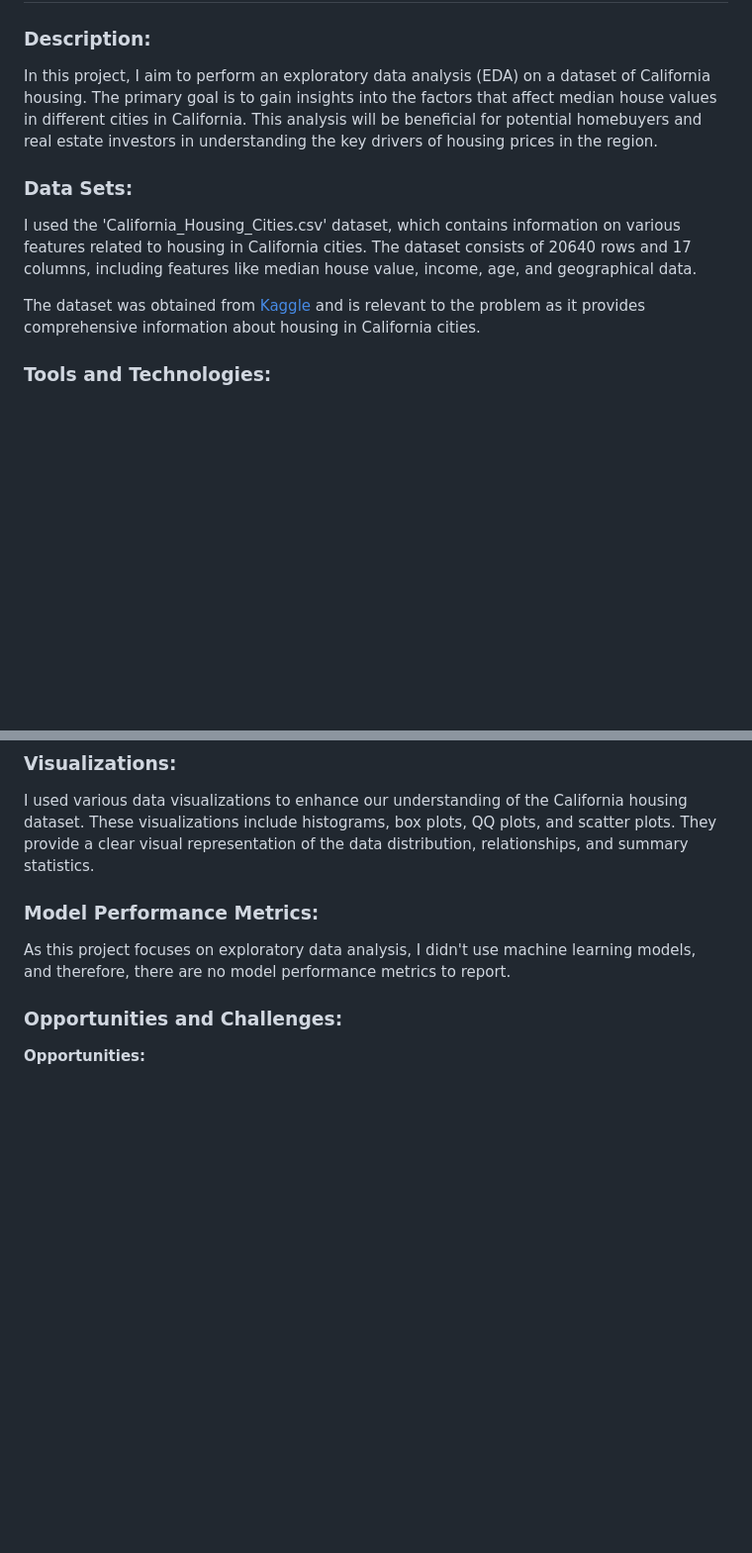
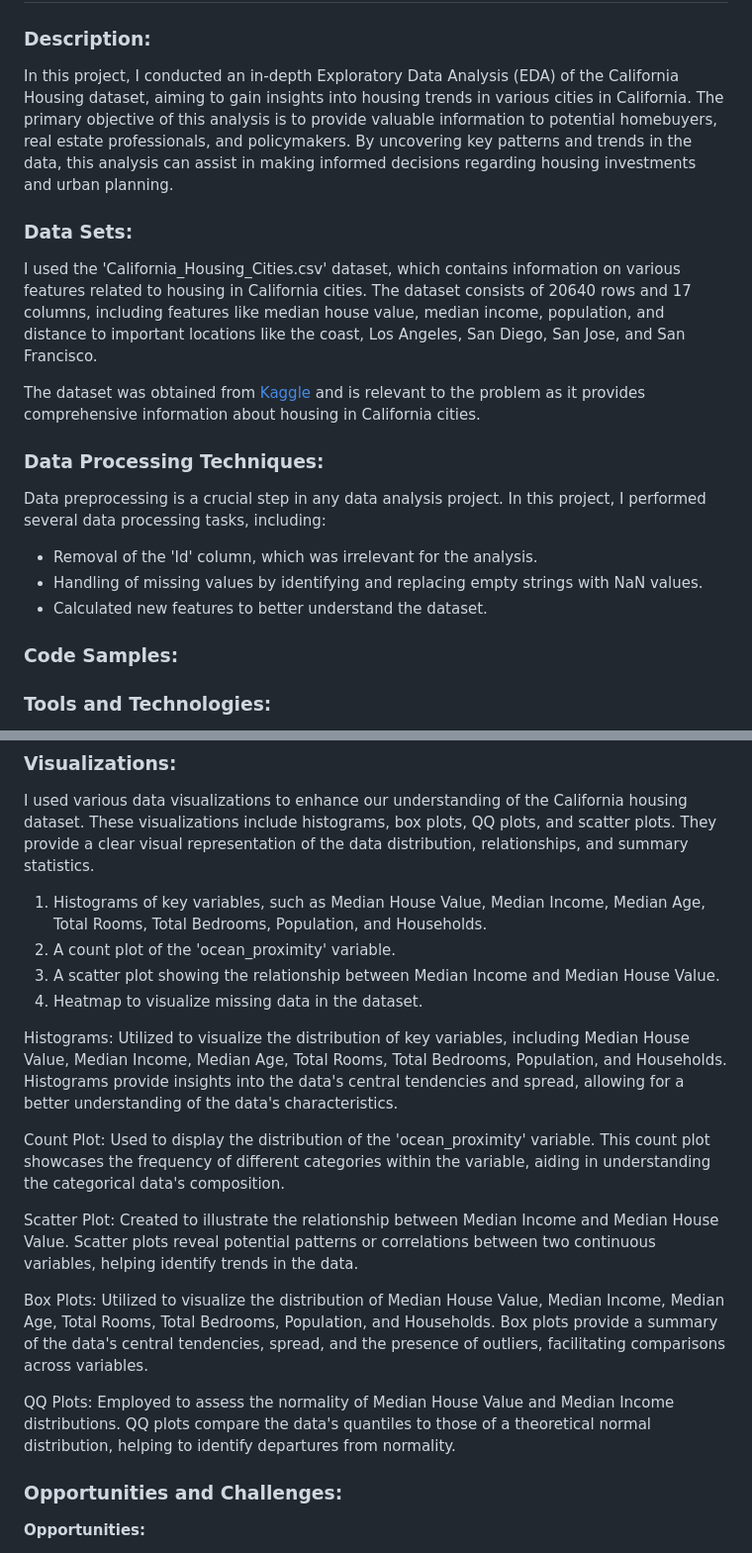
Before and after one commit to DanielGiedraitis/Data-Science-Machine-Learning-Portfolio, a Markdown page: README.md, 2 parts joined by grey strips. Shown: that part at 99% size. GitHub-like rendering; blank space fills up the shorter version.

```diff
--- a/README.md
+++ b/README.md
@@ -55,12 +55,20 @@ The utility and significance of my portfolio come from its ability to demonstrat
 ## Project 1: Exploratory Data Analysis for California Housin
 
 ### Description:
-In this project, I aim to perform an exploratory data analysis (EDA) on a dataset of California housing. The primary goal is to gain insights into the factors that affect median house values in different cities in California. This analysis will be beneficial for potential homebuyers and real estate investors in understanding the key drivers of housing prices in the region.
+In this project, I conducted an in-depth Exploratory Data Analysis (EDA) of the California Housing dataset, aiming to gain insights into housing trends in various cities in California. The primary objective of this analysis is to provide valuable information to potential homebuyers, real estate professionals, and policymakers. By uncovering key patterns and trends in the data, this analysis can assist in making informed decisions regarding housing investments and urban planning.
 
 ### Data Sets:
-I used the 'California_Housing_Cities.csv' dataset, which contains information on various features related to housing in California cities. The dataset consists of 20640 rows and 17 columns, including features like median house value, income, age, and geographical data.
+I used the 'California_Housing_Cities.csv' dataset, which contains information on various features related to housing in California cities. The dataset consists of 20640 rows and 17 columns, including features like median house value, median income, population, and distance to important locations like the coast, Los Angeles, San Diego, San Jose, and San Francisco.
 
 The dataset was obtained from [Kaggle](https://www.kaggle.com/datasets/abdallahsamman/california-housing-with-name-of-counties/data) and is relevant to the problem as it provides comprehensive information about housing in California cities.
+
+### Data Processing Techniques:
+Data preprocessing is a crucial step in any data analysis project. In this project, I performed several data processing tasks, including:
+- Removal of the 'Id' column, which was irrelevant for the analysis.
+- Handling of missing values by identifying and replacing empty strings with NaN values.
+- Calculated new features to better understand the dataset.
+
+### Code Samples:
 
 ### Tools and Technologies:
 - Python for data manipulation and analysis
@@ -82,9 +90,20 @@ Regarding regulations, I followed standard data handling practices and complied
 
 ### Visualizations:
 I used various data visualizations to enhance our understanding of the California housing dataset. These visualizations include histograms, box plots, QQ plots, and scatter plots. They provide a clear visual representation of the data distribution, relationships, and summary statistics.
+1. Histograms of key variables, such as Median House Value, Median Income, Median Age, Total Rooms, Total Bedrooms, Population, and Households.
+2. A count plot of the 'ocean_proximity' variable.
+3. A scatter plot showing the relationship between Median Income and Median House Value.
+4. Heatmap to visualize missing data in the dataset.
 
-### Model Performance Metrics:
-As this project focuses on exploratory data analysis, I didn't use machine learning models, and therefore, there are no model performance metrics to report.
+Histograms: Utilized to visualize the distribution of key variables, including Median House Value, Median Income, Median Age, Total Rooms, Total Bedrooms, Population, and Households. Histograms provide insights into the data's central tendencies and spread, allowing for a better understanding of the data's characteristics.
+
+Count Plot: Used to display the distribution of the 'ocean_proximity' variable. This count plot showcases the frequency of different categories within the variable, aiding in understanding the categorical data's composition.
+
+Scatter Plot: Created to illustrate the relationship between Median Income and Median House Value. Scatter plots reveal potential patterns or correlations between two continuous variables, helping identify trends in the data.
+
+Box Plots: Utilized to visualize the distribution of Median House Value, Median Income, Median Age, Total Rooms, Total Bedrooms, Population, and Households. Box plots provide a summary of the data's central tendencies, spread, and the presence of outliers, facilitating comparisons across variables.
+
+QQ Plots: Employed to assess the normality of Median House Value and Median Income distributions. QQ plots compare the data's quantiles to those of a theoretical normal distribution, helping to identify departures from normality.
 
 ### Opportunities and Challenges:
 **Opportunities:**
```
